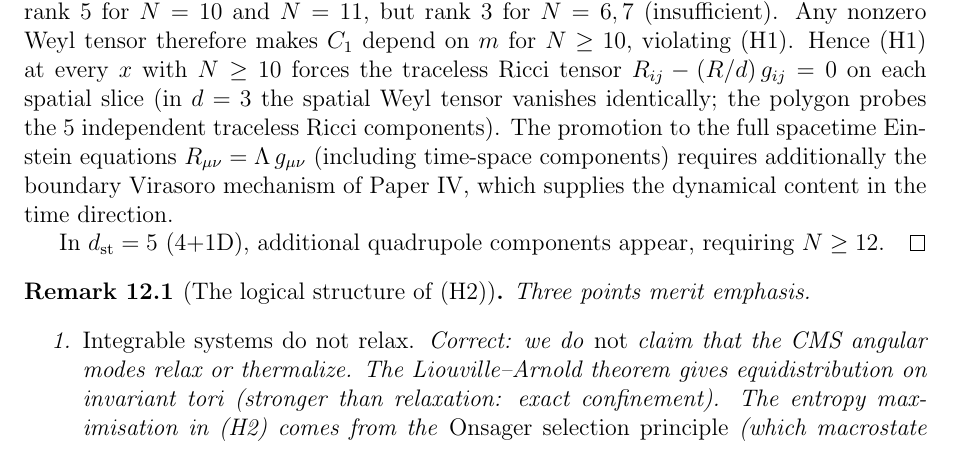
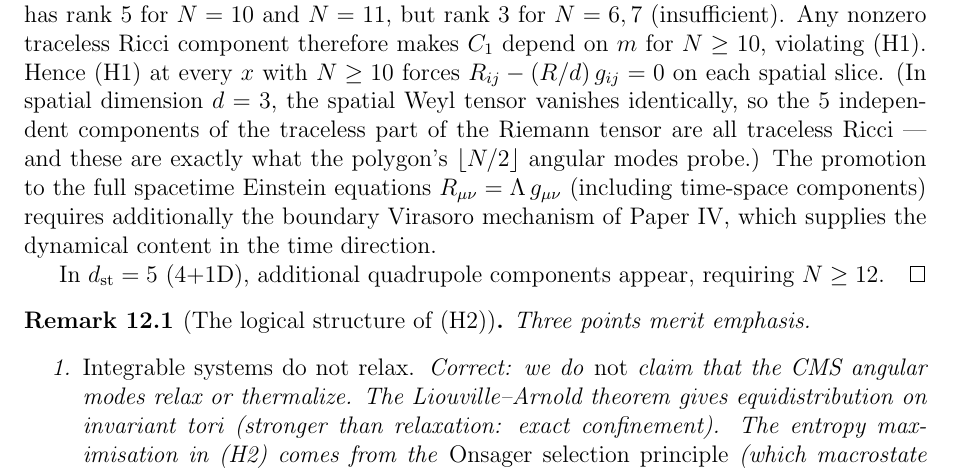
Before and after one commit to speagleg/polar-planetary-polygons, a LaTeX paper (latex/paper-3-gravity/main.tex): part of page 30 of 35, cut so that both start at the same text. Compiled offline with pdfLaTeX.

Commit message:
Close N≥10 tension + fix Weyl/Ricci conflation in Step 4
R1 flagged: "N≥10 is needed for 4D Einstein but N≥10 polygons
are unstable (N_crit=7)." This is NOT a tension:

(H1) is about the STRUCTURE of the Green's function (mode-independence
of C₁), not the SIGN of eigenvalues (stability). The Havelock identity
λ_m = C₁ - m(N-m)/2 holds for ALL N regardless of stability.
The N≥10 polygon is a MATHEMATICAL PROBE, not a physical equilibrium.

Added explicit clarification with cross-reference to Paper I Lemma.

Also fixed R2's Weyl/traceless Ricci conflation: in spatial d=3, the
spatial Weyl vanishes identically, so the polygon probes the 5
independent traceless Ricci components (not the Weyl tensor).

Co-Authored-By: Claude Opus 4.6 (1M context) <noreply@anthropic.com>

```diff
--- a/latex/paper-3-gravity/main.tex
+++ b/latex/paper-3-gravity/main.tex
@@ -2573,13 +2582,16 @@ $N \ge 11$ (odd).
+structure, not as a physical equilibrium.
 Verified numerically: the $5 \times 5$ cosine matrix
 $M_{mp} = \cos(2\pi pm/N)$ has rank~$5$ for $N = 10$ and $N = 11$,
 but rank~$3$ for $N = 6, 7$ (insufficient).
-Any nonzero Weyl tensor therefore makes $C_1$ depend on~$m$
-for $N \ge 10$, violating~(H1).
-Hence (H1) at every~$x$ with $N \ge 10$ forces the
-traceless Ricci tensor $R_{ij} - (R/d)\,g_{ij} = 0$
-on each spatial slice (in $d = 3$ the spatial Weyl
-tensor vanishes identically; the polygon probes the
-$5$ independent traceless Ricci components).
+Any nonzero traceless Ricci component therefore makes
+$C_1$ depend on~$m$ for $N \ge 10$, violating~(H1).
+Hence (H1) at every~$x$ with $N \ge 10$ forces
+$R_{ij} - (R/d)\,g_{ij} = 0$ on each spatial slice.
+(In spatial dimension $d = 3$, the spatial Weyl tensor
+vanishes identically, so the $5$ independent components
+of the traceless part of the Riemann tensor are all
+traceless Ricci --- and these are exactly what the
+polygon's $\lfloor N/2 \rfloor$ angular modes probe.)
 The promotion to the full spacetime Einstein equations
 $R_{\mu\nu} = \Lambda\,g_{\mu\nu}$ (including time-space
 components) requires additionally the boundary Virasoro
```
Also changed, not shown: latex/paper-3-gravity/main.tex (11 more changed lines).
